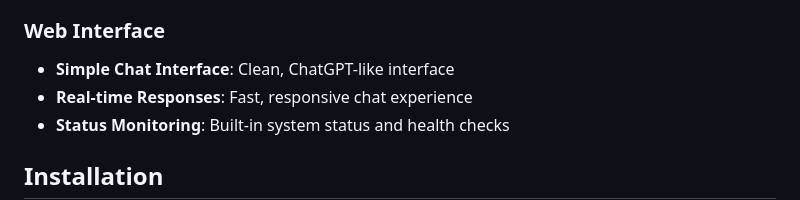
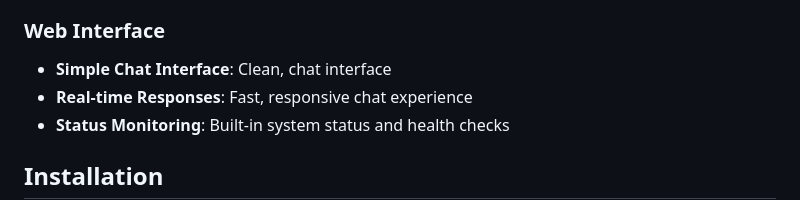
Before and after one commit to cykurd/azure-rag-chatbot, a Markdown page: README.md, the part around the change. GitHub-like rendering.

```diff
--- a/README.md
+++ b/README.md
@@ -18,7 +18,7 @@ A sophisticated Retrieval-Augmented Generation (RAG) chatbot built with Flask, f
 - **Logging**: Comprehensive logging for debugging and monitoring
 
 ### Web Interface
-- **Simple Chat Interface**: Clean, ChatGPT-like interface
+- **Simple Chat Interface**: Clean, chat interface
 - **Real-time Responses**: Fast, responsive chat experience
 - **Status Monitoring**: Built-in system status and health checks
 
```
